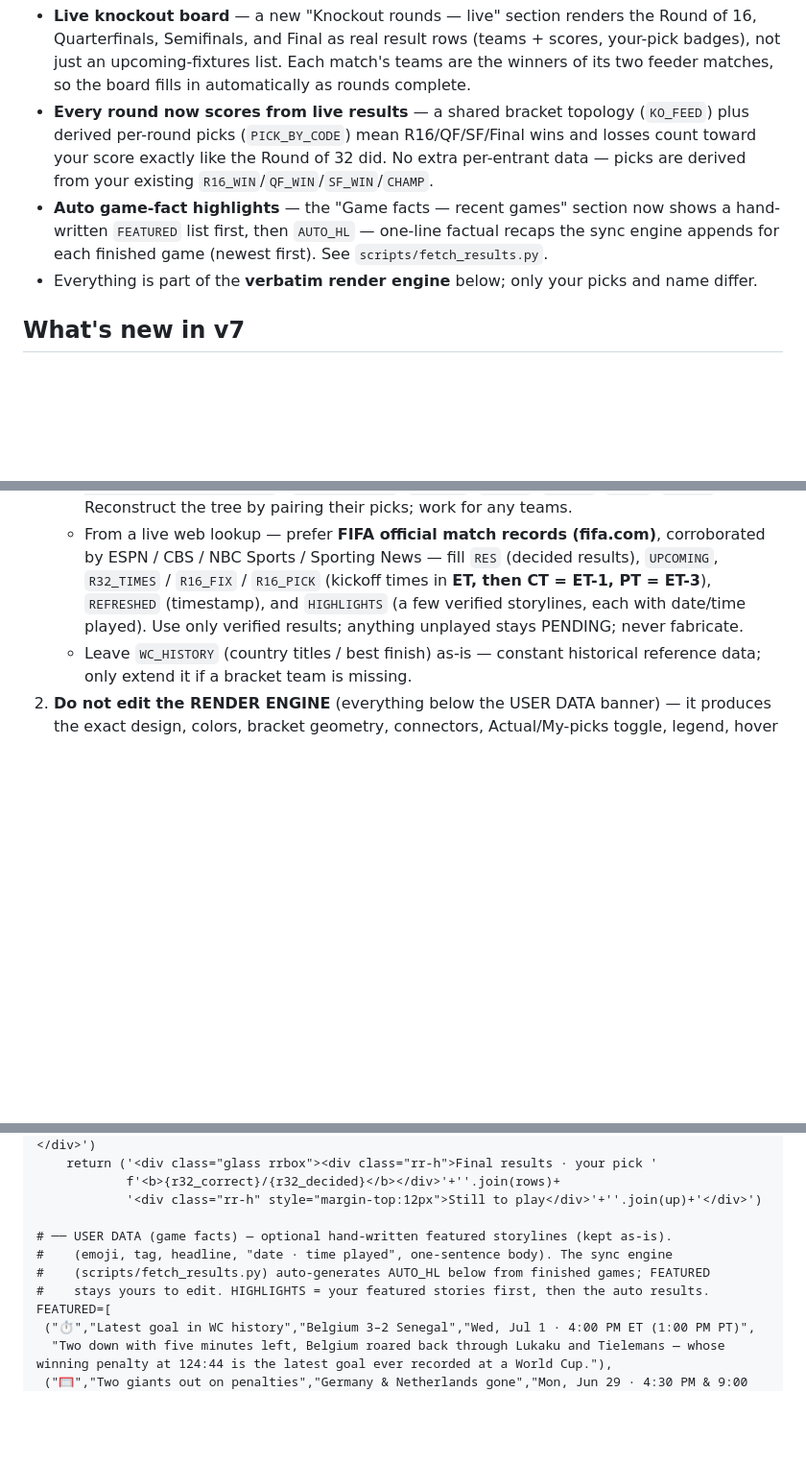
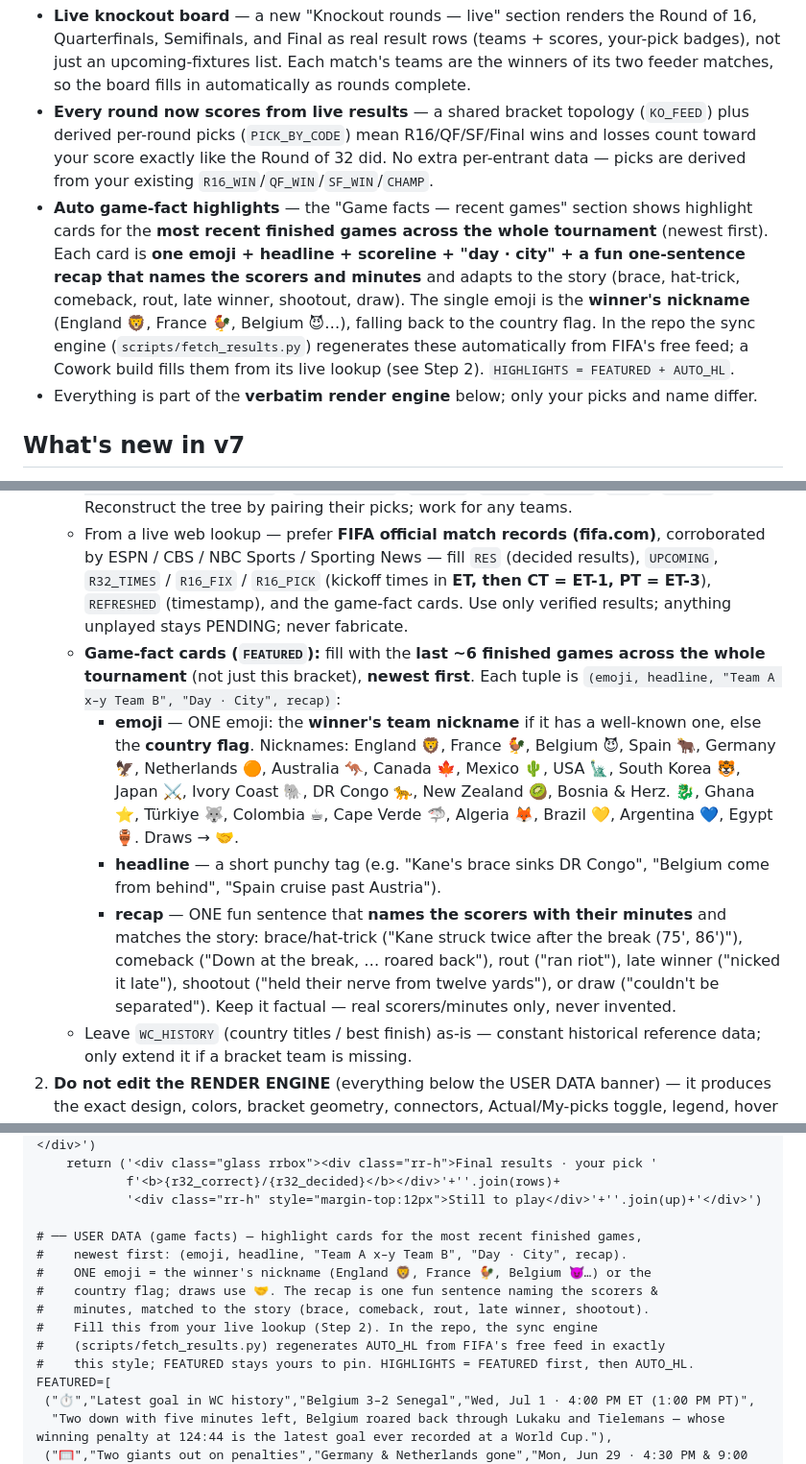
Before and after one commit to eriic-builds/wc26-bracket, a Markdown page: input/instructions.md, 3 parts joined by grey strips. Shown at 96% size. Drawn GitHub-style; blank space fills up the shorter version.

Commit message:
docs(kit): spec the enriched, one-emoji game-fact cards in the shareable instructions
Teach a Cowork build to fill the game-fact cards with the last ~6 finished games
(newest first) using one emoji (winner nickname, flag fallback) and a fun recap
that names scorers and minutes, matching what the repo's sync engine produces.

Co-authored-by: Copilot <223556219+Copilot@users.noreply.github.com>

```diff
--- a/input/instructions.md
+++ b/input/instructions.md
@@ -30,9 +30,14 @@ modes, and the hover-over country stat cards) — only the picks and the name di
   derived per-round picks (`PICK_BY_CODE`) mean R16/QF/SF/Final wins and losses count toward
   your score exactly like the Round of 32 did. No extra per-entrant data — picks are derived
   from your existing `R16_WIN`/`QF_WIN`/`SF_WIN`/`CHAMP`.
-- **Auto game-fact highlights** — the "Game facts — recent games" section now shows a
-  hand-written `FEATURED` list first, then `AUTO_HL` — one-line factual recaps the sync engine
-  appends for each finished game (newest first). See `scripts/fetch_results.py`.
+- **Auto game-fact highlights** — the "Game facts — recent games" section shows highlight cards
+  for the **most recent finished games across the whole tournament** (newest first). Each card is
+  **one emoji + headline + scoreline + "day · city" + a fun one-sentence recap that names the
+  scorers and minutes** and adapts to the story (brace, hat-trick, comeback, rout, late winner,
+  shootout, draw). The single emoji is the **winner's nickname** (England 🦁, France 🐓, Belgium
+  😈…), falling back to the country flag. In the repo the sync engine (`scripts/fetch_results.py`)
+  regenerates these automatically from FIFA's free feed; a Cowork build fills them from its live
+  lookup (see Step 2). `HIGHLIGHTS = FEATURED + AUTO_HL`.
 - Everything is part of the **verbatim render engine** below; only your picks and name differ.
 
 ## What's new in v7
@@ -85,8 +90,23 @@ with the user's data. Do these steps and do not deviate from the generator's des
    - From a live web lookup — prefer **FIFA official match records (fifa.com)**, corroborated by
      ESPN / CBS / NBC Sports / Sporting News — fill `RES` (decided results), `UPCOMING`,
      `R32_TIMES` / `R16_FIX` / `R16_PICK` (kickoff times in **ET, then CT = ET-1, PT = ET-3**),
-     `REFRESHED` (timestamp), and `HIGHLIGHTS` (a few verified storylines, each with date/time
-     played). Use only verified results; anything unplayed stays PENDING; never fabricate.
+     `REFRESHED` (timestamp), and the game-fact cards. Use only verified results; anything unplayed
+     stays PENDING; never fabricate.
+   - **Game-fact cards (`FEATURED`):** fill with the **last ~6 finished games across the whole
+     tournament** (not just this bracket), **newest first**. Each tuple is
+     `(emoji, headline, "Team A x–y Team B", "Day · City", recap)`:
+     - **emoji** — ONE emoji: the **winner's team nickname** if it has a well-known one, else the
+       **country flag**. Nicknames: England 🦁, France 🐓, Belgium 😈, Spain 🐂, Germany 🦅,
+       Netherlands 🟠, Australia 🦘, Canada 🍁, Mexico 🌵, USA 🗽, South Korea 🐯, Japan ⚔️,
+       Ivory Coast 🐘, DR Congo 🐆, New Zealand 🥝, Bosnia & Herz. 🐉, Ghana ⭐, Türkiye 🐺,
+       Colombia ☕, Cape Verde 🦈, Algeria 🦊, Brazil 💛, Argentina 💙, Egypt 🏺. Draws → 🤝.
+     - **headline** — a short punchy tag (e.g. "Kane's brace sinks DR Congo", "Belgium come from
+       behind", "Spain cruise past Austria").
+     - **recap** — ONE fun sentence that **names the scorers with their minutes** and matches the
+       story: brace/hat-trick ("Kane struck twice after the break (75', 86')"), comeback ("Down at
+       the break, … roared back"), rout ("ran riot"), late winner ("nicked it late"), shootout
+       ("held their nerve from twelve yards"), or draw ("couldn't be separated"). Keep it factual —
+       real scorers/minutes only, never invented.
    - Leave `WC_HISTORY` (country titles / best finish) as-is — constant historical reference data;
      only extend it if a bracket team is missing.
 2. **Do not edit the RENDER ENGINE** (everything below the USER DATA banner) — it produces the exact
@@ -579,10 +599,14 @@ def build_results_panel():
             f'<b>{r32_correct}/{r32_decided}</b></div>'+''.join(rows)+
             '<div class="rr-h" style="margin-top:12px">Still to play</div>'+''.join(up)+'</div>')
 
-# ── USER DATA (game facts) — optional hand-written featured storylines (kept as-is).
-#    (emoji, tag, headline, "date · time played", one-sentence body). The sync engine
-#    (scripts/fetch_results.py) auto-generates AUTO_HL below from finished games; FEATURED
-#    stays yours to edit. HIGHLIGHTS = your featured stories first, then the auto results.
+# ── USER DATA (game facts) — highlight cards for the most recent finished games,
+#    newest first: (emoji, headline, "Team A x–y Team B", "Day · City", recap).
+#    ONE emoji = the winner's nickname (England 🦁, France 🐓, Belgium 😈…) or the
+#    country flag; draws use 🤝. The recap is one fun sentence naming the scorers &
+#    minutes, matched to the story (brace, comeback, rout, late winner, shootout).
+#    Fill this from your live lookup (Step 2). In the repo, the sync engine
+#    (scripts/fetch_results.py) regenerates AUTO_HL from FIFA's free feed in exactly
+#    this style; FEATURED stays yours to pin. HIGHLIGHTS = FEATURED first, then AUTO_HL.
 FEATURED=[
  ("⏱️","Latest goal in WC history","Belgium 3–2 Senegal","Wed, Jul 1 · 4:00 PM ET (1:00 PM PT)",
   "Two down with five minutes left, Belgium roared back through Lukaku and Tielemans — whose winning penalty at 124:44 is the latest goal ever recorded at a World Cup."),
```
